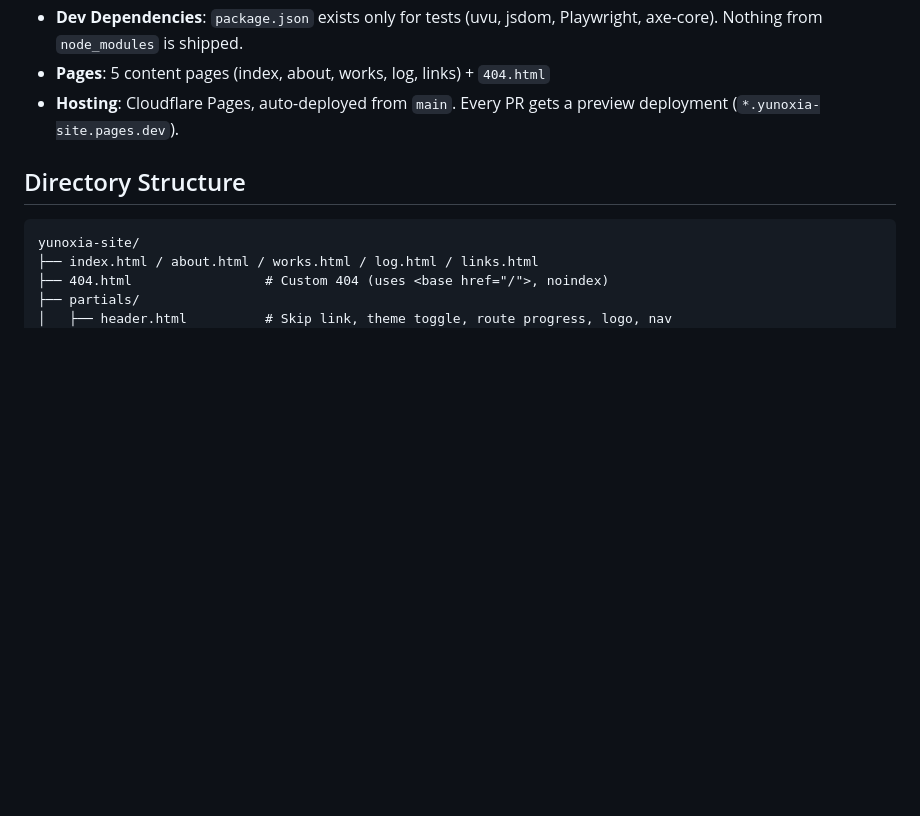
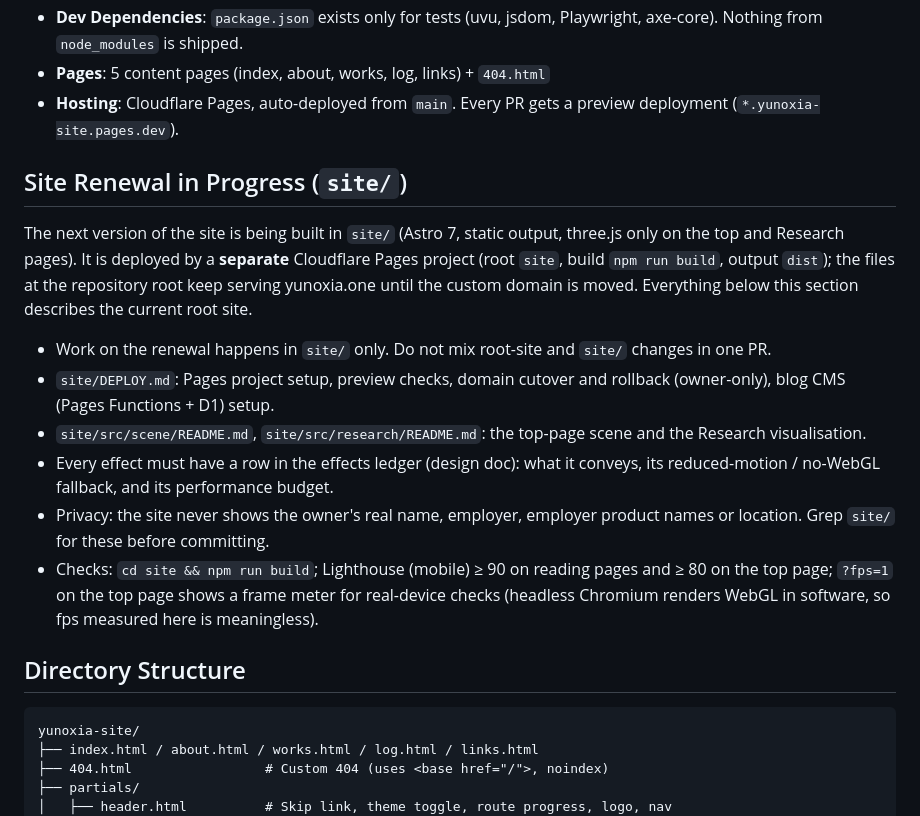
Before and after one commit to yuta1558/yunoxia-site, a Markdown page: CLAUDE.md, the part around the change. Drawn GitHub-style; blank space fills up the shorter version.

Commit message:
CLAUDE.md: describe the site/ renewal and its rules
Co-Authored-By: Claude Opus 5.5 <noreply@anthropic.com>
Claude-Session: https://claude.ai/code/session_011wVdoMTWSSi9ZXWqKpkdwU

```diff
--- a/CLAUDE.md
+++ b/CLAUDE.md
@@ -12,6 +12,17 @@
 - **Dev Dependencies**: `package.json` exists only for tests (uvu, jsdom, Playwright, axe-core). Nothing from `node_modules` is shipped.
 - **Pages**: 5 content pages (index, about, works, log, links) + `404.html`
 - **Hosting**: Cloudflare Pages, auto-deployed from `main`. Every PR gets a preview deployment (`*.yunoxia-site.pages.dev`).
+
+## Site Renewal in Progress (`site/`)
+
+The next version of the site is being built in `site/` (Astro 7, static output, three.js only on the top and Research pages). It is deployed by a **separate** Cloudflare Pages project (root `site`, build `npm run build`, output `dist`); the files at the repository root keep serving yunoxia.one until the custom domain is moved. Everything below this section describes the current root site.
+
+- Work on the renewal happens in `site/` only. Do not mix root-site and `site/` changes in one PR.
+- `site/DEPLOY.md`: Pages project setup, preview checks, domain cutover and rollback (owner-only), blog CMS (Pages Functions + D1) setup.
+- `site/src/scene/README.md`, `site/src/research/README.md`: the top-page scene and the Research visualisation.
+- Every effect must have a row in the effects ledger (design doc): what it conveys, its reduced-motion / no-WebGL fallback, and its performance budget.
+- Privacy: the site never shows the owner's real name, employer, employer product names or location. Grep `site/` for these before committing.
+- Checks: `cd site && npm run build`; Lighthouse (mobile) ≥ 90 on reading pages and ≥ 80 on the top page; `?fps=1` on the top page shows a frame meter for real-device checks (headless Chromium renders WebGL in software, so fps measured here is meaningless).
 
 ## Directory Structure
 
```
